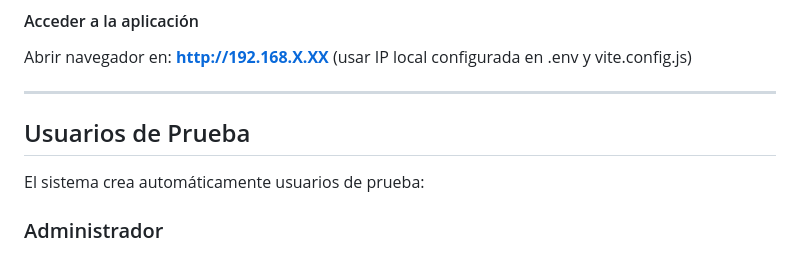
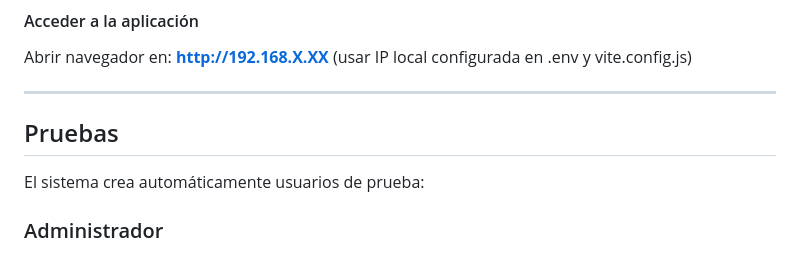
Before and after one commit to PatCard/react, a Markdown page: README.md, the part around the change. GitHub-like rendering.

Commit message:
Actualizar9 README.md

```diff
--- a/README.md
+++ b/README.md
@@ -260,8 +260,7 @@ docker compose exec app php artisan view:clear
 Abrir navegador en: **http://192.168.X.XX** (usar IP local configurada en .env y vite.config.js)
 
 ---
-
-##  Usuarios de Prueba
+##  Pruebas
 
 El sistema crea automáticamente usuarios de prueba:
 
```
